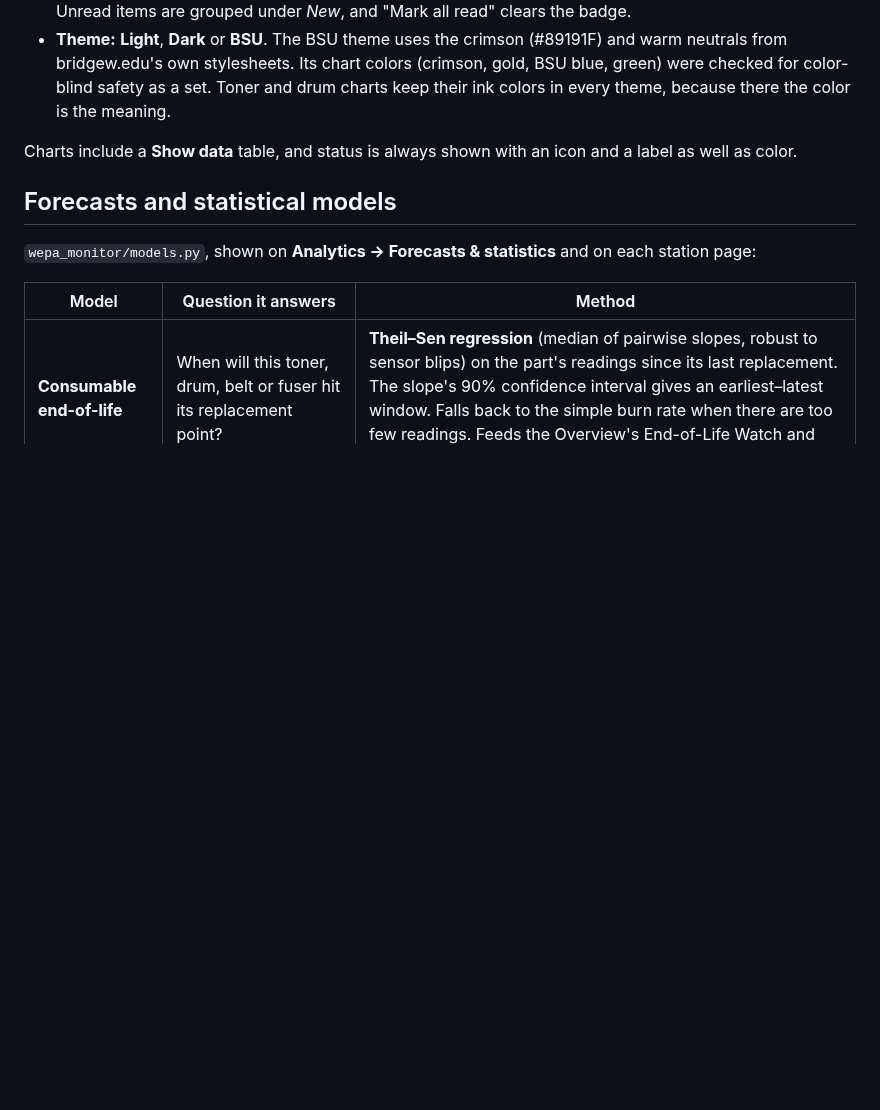
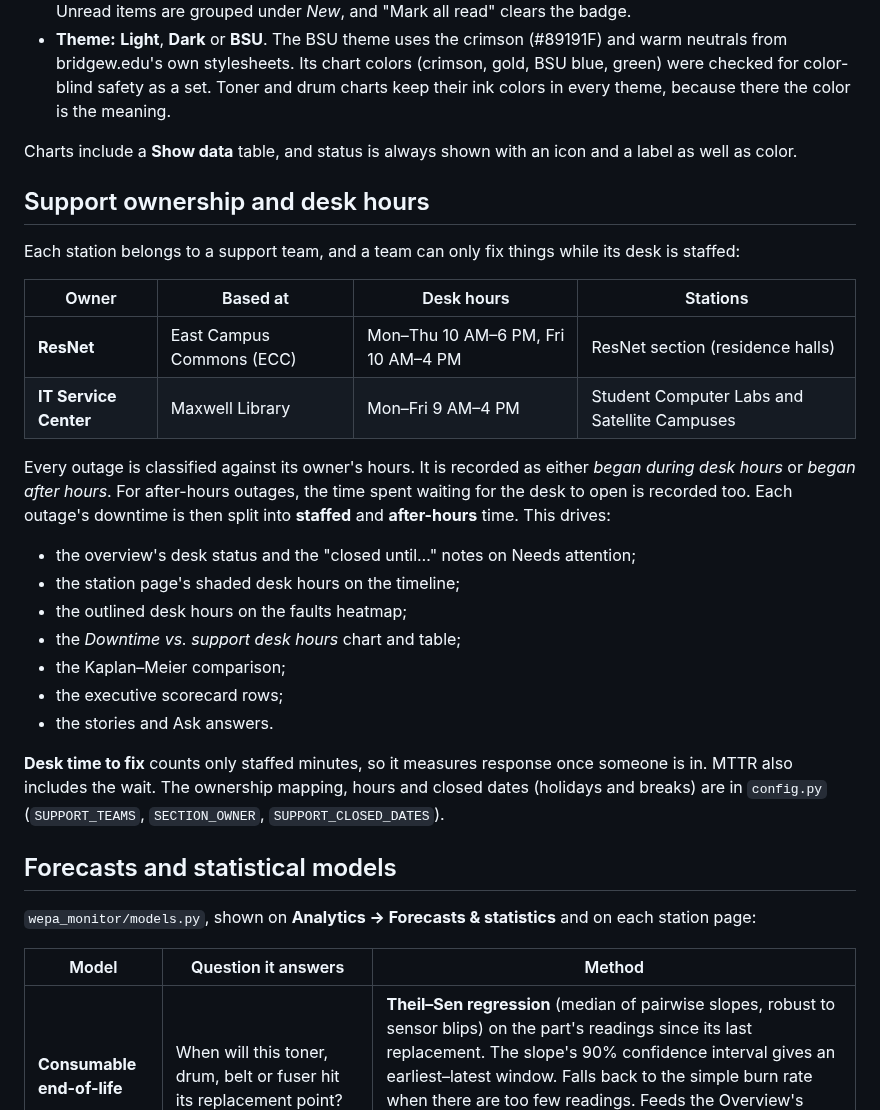
Before and after one commit to NickFreberg/Wepa-Monitor, a Markdown page: README.md, the part around one of its changes. Rendered like a GitHub page; blank space fills up the shorter version.

```diff
--- a/README.md
+++ b/README.md
@@ -131,6 +155,31 @@ so the main point comes before any chart.
 Charts include a **Show data** table, and status is always shown with an icon and a label as well as
 color.
 
+## Support ownership and desk hours
+
+Each station belongs to a support team, and a team can only fix things while its desk is staffed:
+
+| Owner | Based at | Desk hours | Stations |
+|---|---|---|---|
+| **ResNet** | East Campus Commons (ECC) | Mon–Thu 10 AM–6 PM, Fri 10 AM–4 PM | ResNet section (residence halls) |
+| **IT Service Center** | Maxwell Library | Mon–Fri 9 AM–4 PM | Student Computer Labs and Satellite Campuses |
+
+Every outage is classified against its owner's hours. It is recorded as either *began during desk
+hours* or *began after hours*. For after-hours outages, the time spent waiting for the desk to open is
+recorded too. Each outage's downtime is then split into **staffed** and **after-hours** time. This
+drives:
+- the overview's desk status and the "closed until…" notes on Needs attention;
+- the station page's shaded desk hours on the timeline;
+- the outlined desk hours on the faults heatmap;
+- the *Downtime vs. support desk hours* chart and table;
+- the Kaplan–Meier comparison;
+- the executive scorecard rows;
+- the stories and Ask answers.
+
+**Desk time to fix** counts only staffed minutes, so it measures response once someone is in. MTTR
+also includes the wait. The ownership mapping, hours and closed dates (holidays and breaks) are in
+`config.py` (`SUPPORT_TEAMS`, `SECTION_OWNER`, `SUPPORT_CLOSED_DATES`).
+
 ## Forecasts and statistical models
 
 `wepa_monitor/models.py`, shown on **Analytics → Forecasts & statistics** and on each station page:
```
Also changed, not shown: other parts of README.md (+37 -8 lines), docs/screenshots/explain.png (added), docs/screenshots/insights.png (added), 3 other files.
